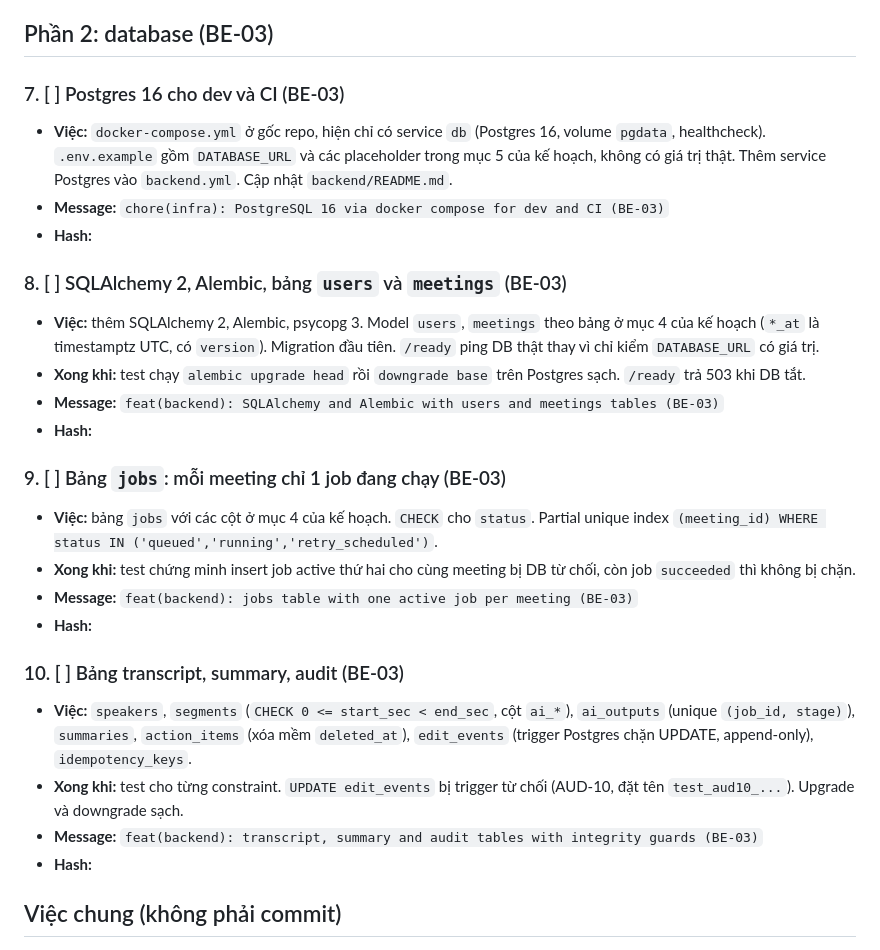
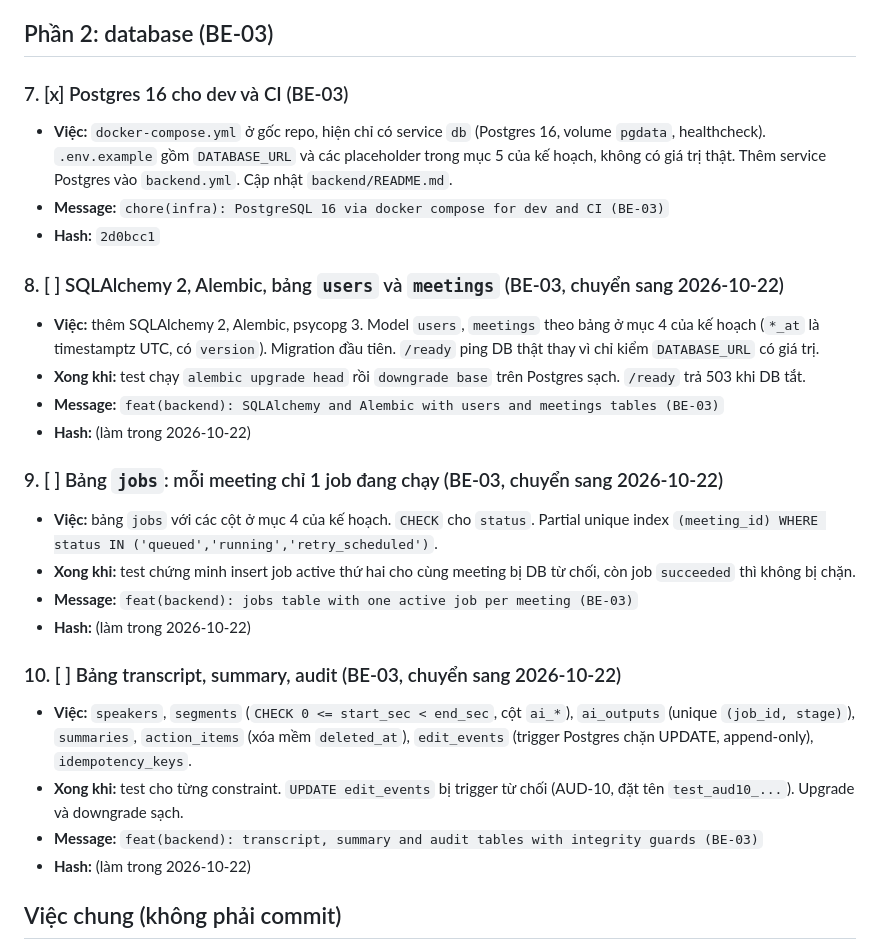
Before and after one commit to TAINGUYENVAN0507/SE2026_Codex, a Markdown page: tasks/2026-10-21/member-b.md, the part around one of its changes. GitHub-like rendering.

```diff
--- a/tasks/2026-10-21/member-b.md
+++ b/tasks/2026-10-21/member-b.md
@@ -74,32 +74,32 @@ Mỗi endpoint chỉ là stub trả fixture, chưa dùng DB. Mọi fixture mới
 
 ## Phần 2: database (BE-03)
 
-### 7. [ ] Postgres 16 cho dev và CI (BE-03)
+### 7. [x] Postgres 16 cho dev và CI (BE-03)
 
 - **Việc:** `docker-compose.yml` ở gốc repo, hiện chỉ có service `db` (Postgres 16, volume `pgdata`, healthcheck). `.env.example` gồm `DATABASE_URL` và các placeholder trong mục 5 của kế hoạch, không có giá trị thật. Thêm service Postgres vào `backend.yml`. Cập nhật `backend/README.md`.
 - **Message:** `chore(infra): PostgreSQL 16 via docker compose for dev and CI (BE-03)`
-- **Hash:**
+- **Hash:** `2d0bcc1`
 
-### 8. [ ] SQLAlchemy 2, Alembic, bảng `users` và `meetings` (BE-03)
+### 8. [ ] SQLAlchemy 2, Alembic, bảng `users` và `meetings` (BE-03, chuyển sang 2026-10-22)
 
 - **Việc:** thêm SQLAlchemy 2, Alembic, psycopg 3. Model `users`, `meetings` theo bảng ở mục 4 của kế hoạch (`*_at` là timestamptz UTC, có `version`). Migration đầu tiên. `/ready` ping DB thật thay vì chỉ kiểm `DATABASE_URL` có giá trị.
 - **Xong khi:** test chạy `alembic upgrade head` rồi `downgrade base` trên Postgres sạch. `/ready` trả 503 khi DB tắt.
 - **Message:** `feat(backend): SQLAlchemy and Alembic with users and meetings tables (BE-03)`
-- **Hash:**
+- **Hash:** (làm trong 2026-10-22)
 
-### 9. [ ] Bảng `jobs`: mỗi meeting chỉ 1 job đang chạy (BE-03)
+### 9. [ ] Bảng `jobs`: mỗi meeting chỉ 1 job đang chạy (BE-03, chuyển sang 2026-10-22)
 
 - **Việc:** bảng `jobs` với các cột ở mục 4 của kế hoạch. `CHECK` cho `status`. Partial unique index `(meeting_id) WHERE status IN ('queued','running','retry_scheduled')`.
 - **Xong khi:** test chứng minh insert job active thứ hai cho cùng meeting bị DB từ chối, còn job `succeeded` thì không bị chặn.
 - **Message:** `feat(backend): jobs table with one active job per meeting (BE-03)`
-- **Hash:**
+- **Hash:** (làm trong 2026-10-22)
 
-### 10. [ ] Bảng transcript, summary, audit (BE-03)
+### 10. [ ] Bảng transcript, summary, audit (BE-03, chuyển sang 2026-10-22)
 
 - **Việc:** `speakers`, `segments` (`CHECK 0 <= start_sec < end_sec`, cột `ai_*`), `ai_outputs` (unique `(job_id, stage)`), `summaries`, `action_items` (xóa mềm `deleted_at`), `edit_events` (trigger Postgres chặn UPDATE, append-only), `idempotency_keys`.
 - **Xong khi:** test cho từng constraint. `UPDATE edit_events` bị trigger từ chối (AUD-10, đặt tên `test_aud10_...`). Upgrade và downgrade sạch.
 - **Message:** `feat(backend): transcript, summary and audit tables with integrity guards (BE-03)`
-- **Hash:**
+- **Hash:** (làm trong 2026-10-22)
 
 ## Việc chung (không phải commit)
 
```
Also changed, not shown: other parts of tasks/2026-10-21/member-b.md (+14 -14 lines), tasks/2026-10-20/member-b.md (+12 -12 lines), tasks/2026-10-22/member-b.md (+15 -15 lines).
